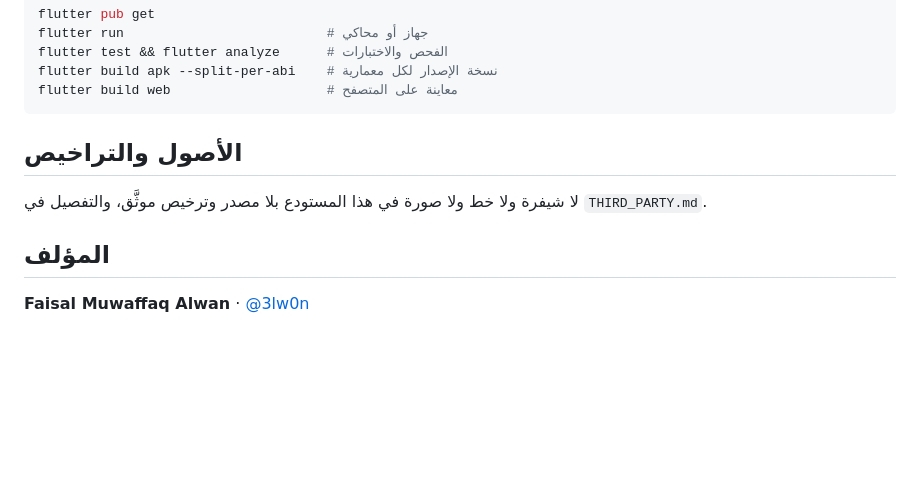
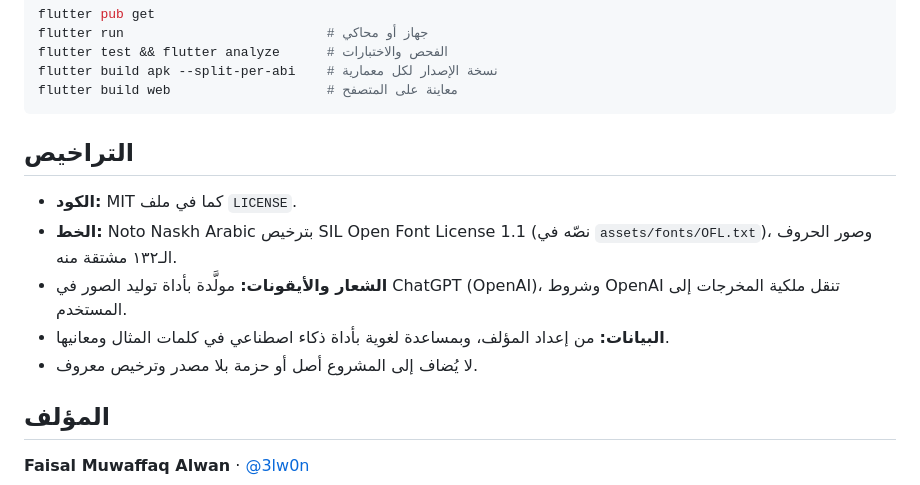
Before and after one commit to 3lw0n/lisan, a Markdown page: README.md, the part around the change. GitHub-like rendering; blank space fills up the shorter version.

Commit message:
التوثيق في README وحده: إزالة سجل المصادر المنفصل

````diff
--- a/README.md
+++ b/README.md
@@ -59,9 +59,13 @@ flutter build apk --split-per-abi    # نسخة الإصدار لكل معمار
 flutter build web                    # معاينة على المتصفح
 ```
 
-## الأصول والتراخيص
+## التراخيص
 
-لا شيفرة ولا خط ولا صورة في هذا المستودع بلا مصدر وترخيص موثَّق، والتفصيل في `THIRD_PARTY.md`.
+- **الكود:** MIT كما في ملف `LICENSE`.
+- **الخط:** Noto Naskh Arabic بترخيص SIL Open Font License 1.1 (نصّه في `assets/fonts/OFL.txt`)، وصور الحروف الـ١٣٢ مشتقة منه.
+- **الشعار والأيقونات:** مولَّدة بأداة توليد الصور في ChatGPT (OpenAI)، وشروط OpenAI تنقل ملكية المخرجات إلى المستخدم.
+- **البيانات:** من إعداد المؤلف، وبمساعدة لغوية بأداة ذكاء اصطناعي في كلمات المثال ومعانيها.
+- لا يُضاف إلى المشروع أصل أو حزمة بلا مصدر وترخيص معروف.
 
 ## المؤلف
 
````
